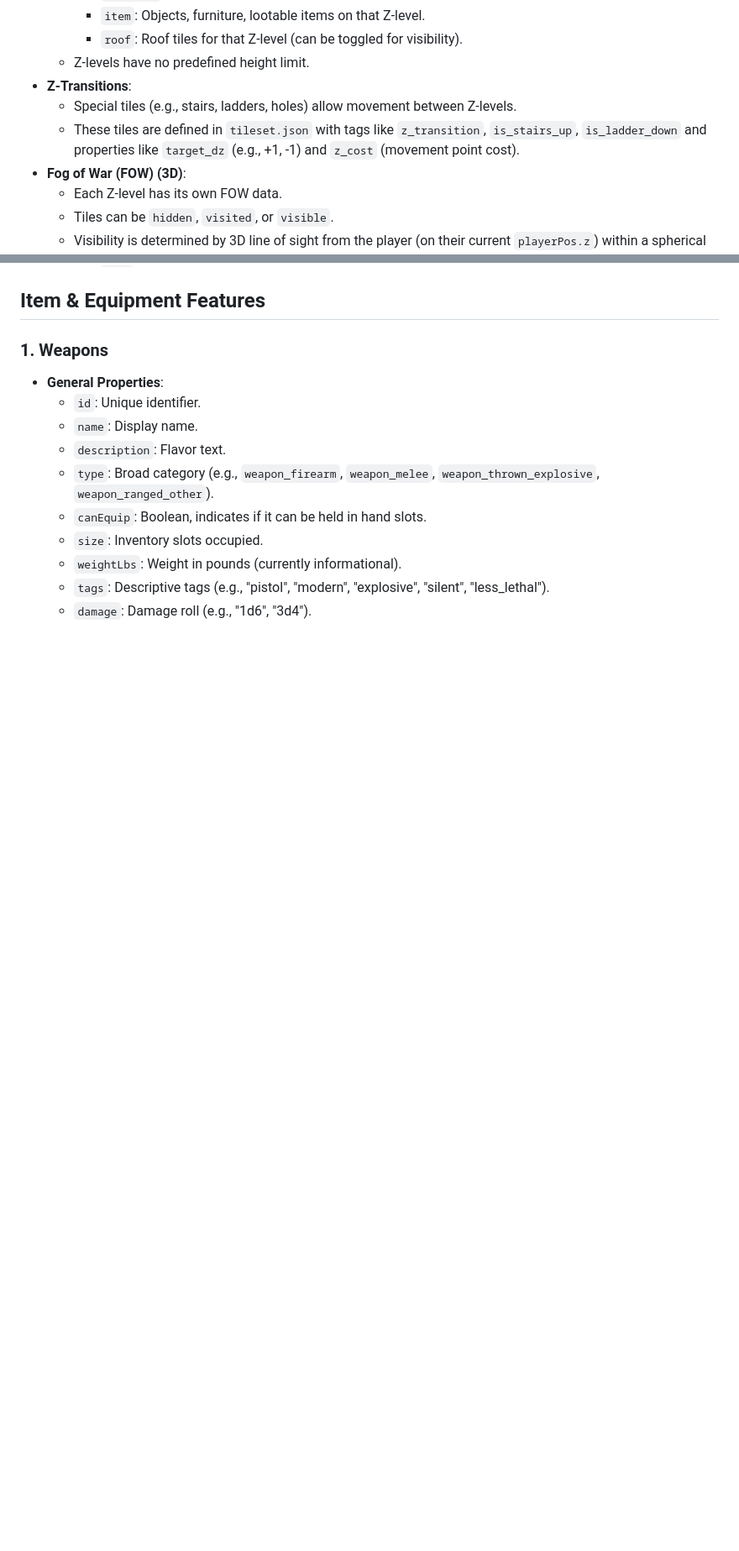
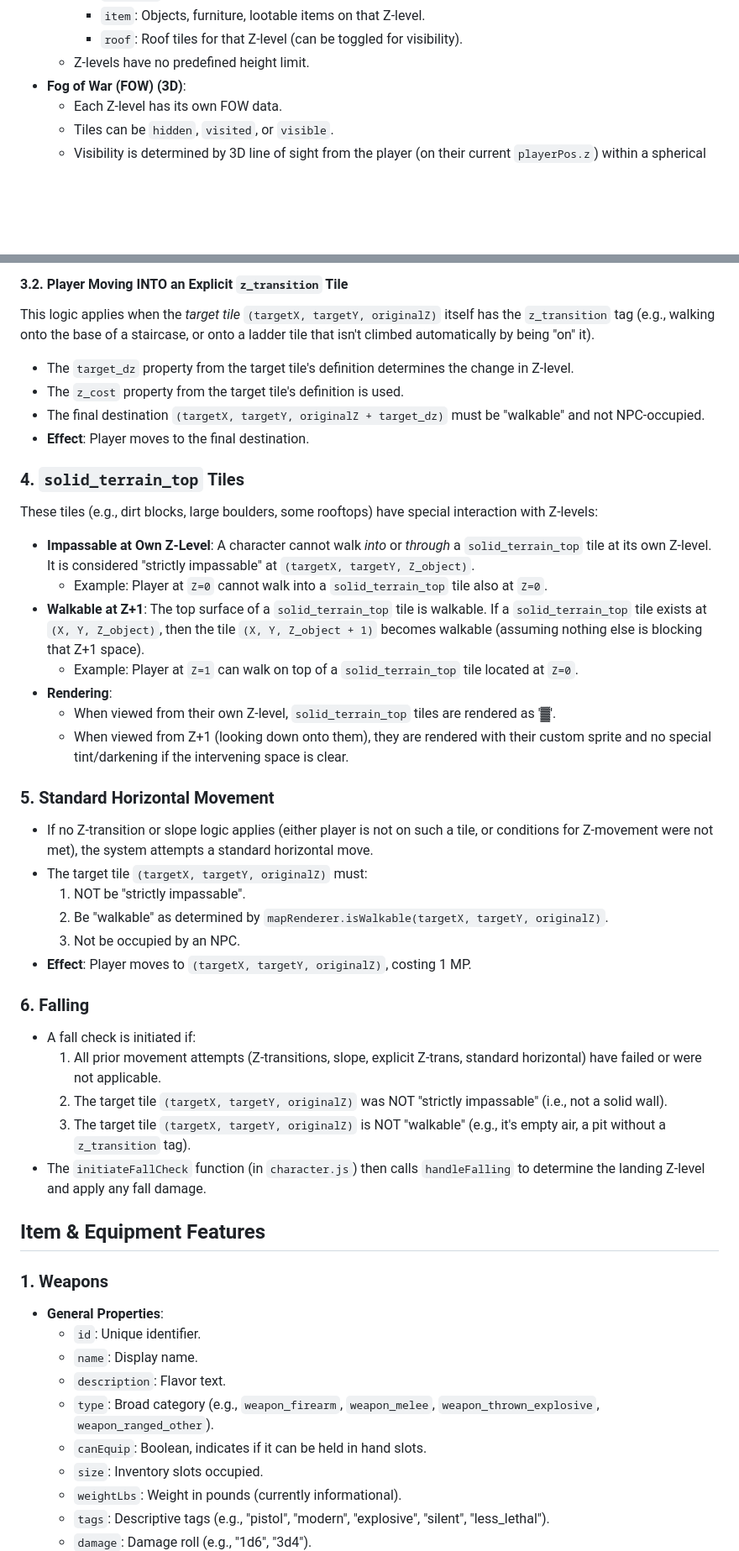
Before and after one commit to IndieBrosCEO/JASCI-Game, a Markdown page: GAME_FEATURES.md, 2 parts joined by grey strips. Shown at 84% size. GitHub-like rendering; blank space fills up the shorter version.

```diff
--- a/GAME_FEATURES.md
+++ b/GAME_FEATURES.md
@@ -92,9 +92,6 @@ This document outlines the features of the JASCI TRPG Adventure game, intended f
         *   `item`: Objects, furniture, lootable items on that Z-level.
         *   `roof`: Roof tiles for that Z-level (can be toggled for visibility).
     *   Z-levels have no predefined height limit.
-*   **Z-Transitions**:
-    *   Special tiles (e.g., stairs, ladders, holes) allow movement between Z-levels.
-    *   These tiles are defined in `tileset.json` with tags like `z_transition`, `is_stairs_up`, `is_ladder_down` and properties like `target_dz` (e.g., +1, -1) and `z_cost` (movement point cost).
 *   **Fog of War (FOW) (3D)**:
     *   Each Z-level has its own FOW data.
     *   Tiles can be `hidden`, `visited`, or `visible`.
@@ -127,3 +162,34 @@ This document outlines the features of the JASCI TRPG Adventure game, intended f
+#### 3.2. Player Moving INTO an Explicit `z_transition` Tile
+This logic applies when the *target tile* `(targetX, targetY, originalZ)` itself has the `z_transition` tag (e.g., walking onto the base of a staircase, or onto a ladder tile that isn't climbed automatically by being "on" it).
+*   The `target_dz` property from the target tile's definition determines the change in Z-level.
+*   The `z_cost` property from the target tile's definition is used.
+*   The final destination `(targetX, targetY, originalZ + target_dz)` must be "walkable" and not NPC-occupied.
+*   **Effect**: Player moves to the final destination.
+
+### 4. `solid_terrain_top` Tiles
+These tiles (e.g., dirt blocks, large boulders, some rooftops) have special interaction with Z-levels:
+*   **Impassable at Own Z-Level**: A character cannot walk *into* or *through* a `solid_terrain_top` tile at its own Z-level. It is considered "strictly impassable" at `(targetX, targetY, Z_object)`.
+    *   Example: Player at `Z=0` cannot walk into a `solid_terrain_top` tile also at `Z=0`.
+*   **Walkable at Z+1**: The top surface of a `solid_terrain_top` tile is walkable. If a `solid_terrain_top` tile exists at `(X, Y, Z_object)`, then the tile `(X, Y, Z_object + 1)` becomes walkable (assuming nothing else is blocking that Z+1 space).
+    *   Example: Player at `Z=1` can walk on top of a `solid_terrain_top` tile located at `Z=0`.
+*   **Rendering**:
+    *   When viewed from their own Z-level, `solid_terrain_top` tiles are rendered as '▓'.
+    *   When viewed from Z+1 (looking down onto them), they are rendered with their custom sprite and no special tint/darkening if the intervening space is clear.
+
+### 5. Standard Horizontal Movement
+*   If no Z-transition or slope logic applies (either player is not on such a tile, or conditions for Z-movement were not met), the system attempts a standard horizontal move.
+*   The target tile `(targetX, targetY, originalZ)` must:
+    1.  NOT be "strictly impassable".
+    2.  Be "walkable" as determined by `mapRenderer.isWalkable(targetX, targetY, originalZ)`.
+    3.  Not be occupied by an NPC.
+*   **Effect**: Player moves to `(targetX, targetY, originalZ)`, costing 1 MP.
+
+### 6. Falling
+*   A fall check is initiated if:
+    1.  All prior movement attempts (Z-transitions, slope, explicit Z-trans, standard horizontal) have failed or were not applicable.
+    2.  The target tile `(targetX, targetY, originalZ)` was NOT "strictly impassable" (i.e., not a solid wall).
+    3.  The target tile `(targetX, targetY, originalZ)` is NOT "walkable" (e.g., it's empty air, a pit without a `z_transition` tag).
+*   The `initiateFallCheck` function (in `character.js`) then calls `handleFalling` to determine the landing Z-level and apply any fall damage.
 
 ## Item & Equipment Features
 
```
Also changed, not shown: other parts of GAME_FEATURES.md (+38 -0 lines).
